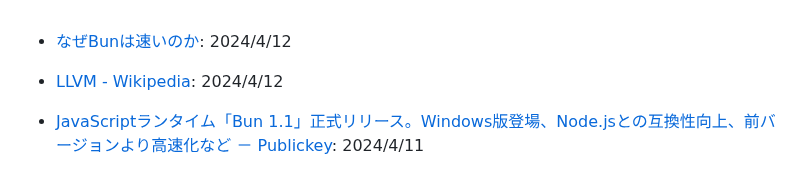
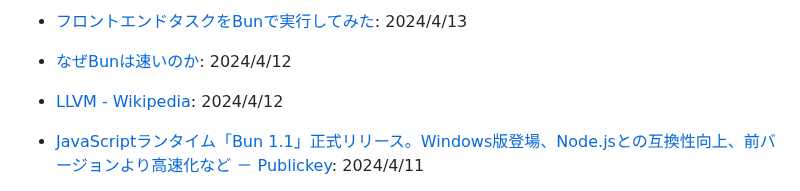
Before and after one commit to yoshikouki/yoshikouki, a Markdown page: Inputs.md, the part around the change. Drawn GitHub-style.

Commit message:
Add Input by GitHub Actions

```diff
--- a/Inputs.md
+++ b/Inputs.md
@@ -1,3 +1,4 @@
+- [フロントエンドタスクをBunで実行してみた](https://zenn.dev/edash_tech_blog/articles/9b20228de60b43): 2024/4/13
 - [なぜBunは速いのか](https://zenn.dev/kenjimorita/scraps/c066ca54e4aeea): 2024/4/12
 - [LLVM - Wikipedia](https://ja.m.wikipedia.org/wiki/LLVM): 2024/4/12
 - [JavaScriptランタイム「Bun 1.1」正式リリース。Windows版登場、Node.jsとの互換性向上、前バージョンより高速化など － Publickey](https://www.publickey1.jp/blog/24/javascriptbun_11windowsnodejs.html): 2024/4/11
```
